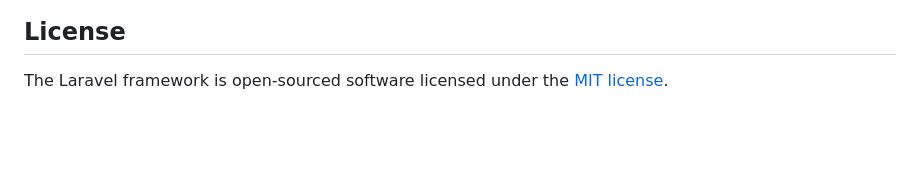
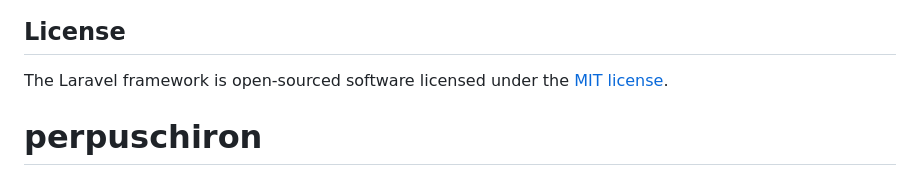
Before and after one commit to WizzaKayla/perpuschiron, a Markdown page: README.md, the part around the change. Rendered like a GitHub page; blank space fills up the shorter version.

```diff
--- a/README.md
+++ b/README.md
@@ -64,3 +64,4 @@ If you discover a security vulnerability within Laravel, please send an e-mail t
 ## License
 
 The Laravel framework is open-sourced software licensed under the [MIT license](https://opensource.org/licenses/MIT).
+# perpuschiron
```
